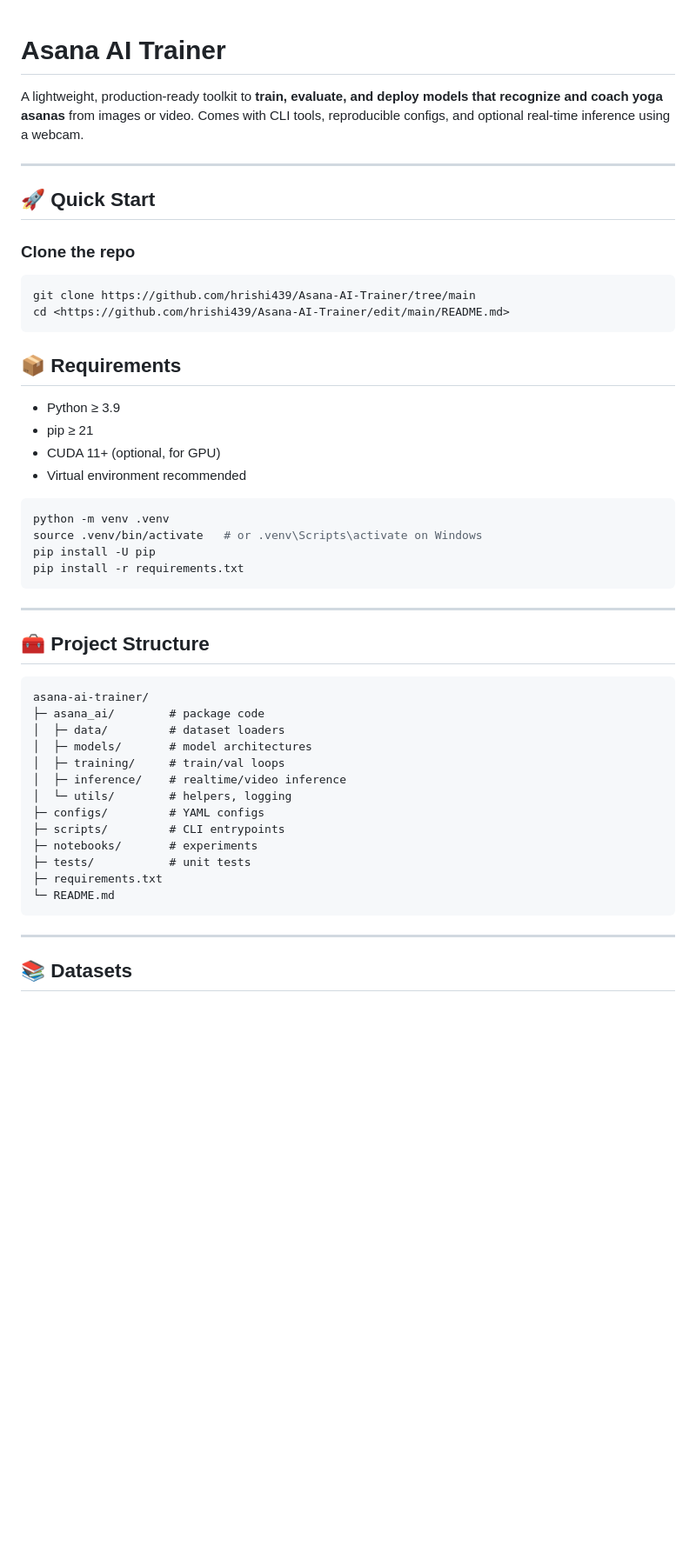
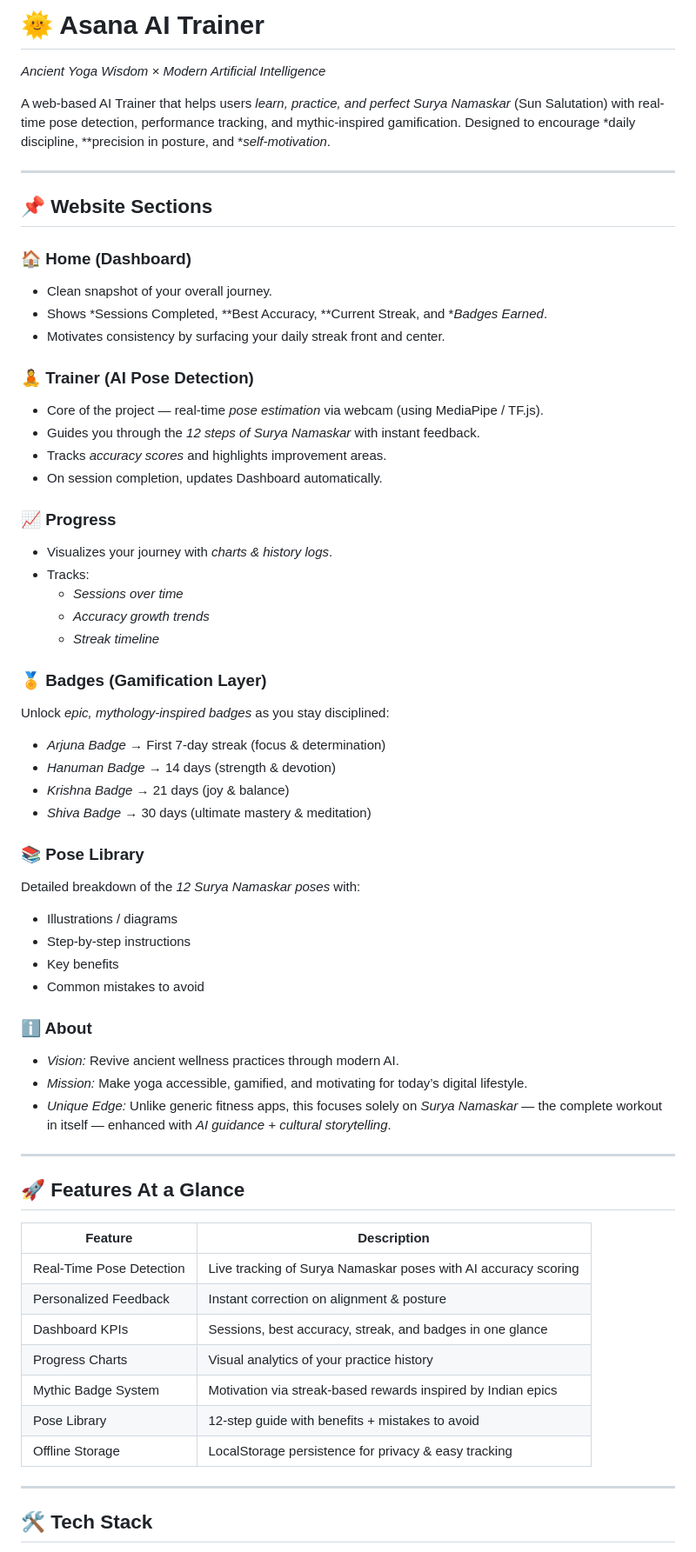
Before and after one commit to hrishi439/Asana-AI-Trainer, a Markdown page: README.md, the part around one of its changes. Shown at 87% size. Drawn GitHub-style; blank space fills up the shorter version.

````diff
--- a/README.md
+++ b/README.md
@@ -1,56 +1,65 @@
+# 🌞 Asana AI Trainer
 
+*Ancient Yoga Wisdom × Modern Artificial Intelligence*
 
-# Asana AI Trainer
-
-A lightweight, production-ready toolkit to **train, evaluate, and deploy models that recognize and coach yoga asanas** from images or video. Comes with CLI tools, reproducible configs, and optional real-time inference using a webcam.
+A web-based AI Trainer that helps users *learn, practice, and perfect Surya Namaskar* (Sun Salutation) with real-time pose detection, performance tracking, and mythic-inspired gamification. Designed to encourage *daily discipline, **precision in posture, and **self-motivation*.
 
 ---
 
-## 🚀 Quick Start
+## 📌 Website Sections
 
-###  Clone the repo
+### 🏠 Home (Dashboard)
+- Clean snapshot of your overall journey.
+- Shows *Sessions Completed, **Best Accuracy, **Current Streak, and **Badges Earned*.
+- Motivates consistency by surfacing your daily streak front and center.
 
-```bash
-git clone https://github.com/hrishi439/Asana-AI-Trainer/tree/main
-cd <https://github.com/hrishi439/Asana-AI-Trainer/edit/main/README.md>
-```
+### 🧘 Trainer (AI Pose Detection)
+- Core of the project — real-time *pose estimation* via webcam (using MediaPipe / TF.js).
+- Guides you through the *12 steps of Surya Namaskar* with instant feedback.
+- Tracks *accuracy scores* and highlights improvement areas.
+- On session completion, updates Dashboard automatically.
 
+### 📈 Progress
+- Visualizes your journey with *charts & history logs*.
+- Tracks:
+  - *Sessions over time*
+  - *Accuracy growth trends*
+  - *Streak timeline*
 
-## 📦 Requirements
+### 🏅 Badges (Gamification Layer)
+Unlock *epic, mythology-inspired badges* as you stay disciplined:
+- *Arjuna Badge* → First 7-day streak (focus & determination)
+- *Hanuman Badge* → 14 days (strength & devotion)
+- *Krishna Badge* → 21 days (joy & balance)
+- *Shiva Badge* → 30 days (ultimate mastery & meditation)
 
-* Python ≥ 3.9
-* pip ≥ 21
-* CUDA 11+ (optional, for GPU)
-* Virtual environment recommended
+### 📚 Pose Library
+Detailed breakdown of the *12 Surya Namaskar poses* with:
+- Illustrations / diagrams
+- Step-by-step instructions
+- Key benefits
+- Common mistakes to avoid
 
-```bash
-python -m venv .venv
-source .venv/bin/activate   # or .venv\Scripts\activate on Windows
-pip install -U pip
-pip install -r requirements.txt
-```
+### ℹ About
+- *Vision:* Revive ancient wellness practices through modern AI.
+- *Mission:* Make yoga accessible, gamified, and motivating for today’s digital lifestyle.
+- *Unique Edge:* Unlike generic fitness apps, this focuses solely on *Surya Namaskar* — the complete workout in itself — enhanced with *AI guidance + cultural storytelling*.
 
 ---
 
-## 🧰 Project Structure
+## 🚀 Features At a Glance
 
-```
-asana-ai-trainer/
-├─ asana_ai/        # package code
-│  ├─ data/         # dataset loaders
-│  ├─ models/       # model architectures
-│  ├─ training/     # train/val loops
-│  ├─ inference/    # realtime/video inference
-│  └─ utils/        # helpers, logging
-├─ configs/         # YAML configs
-├─ scripts/         # CLI entrypoints
-├─ notebooks/       # experiments
-├─ tests/           # unit tests
-├─ requirements.txt
-└─ README.md
-```
+| Feature                | Description                                                                 |
+|-------------------------|-----------------------------------------------------------------------------|
+| Real-Time Pose Detection| Live tracking of Surya Namaskar poses with AI accuracy scoring              |
+| Personalized Feedback   | Instant correction on alignment & posture                                  |
+| Dashboard KPIs          | Sessions, best accuracy, streak, and badges in one glance                  |
+| Progress Charts         | Visual analytics of your practice history                                  |
+| Mythic Badge System     | Motivation via streak-based rewards inspired by Indian epics               |
+| Pose Library            | 12-step guide with benefits + mistakes to avoid                            |
+| Offline Storage         | LocalStorage persistence for privacy & easy tracking                       |
 
 ---
 
-## 📚 Datasets
+## 🛠 Tech Stack
 
````
Also changed, not shown: other parts of README.md (+17 -128 lines).
